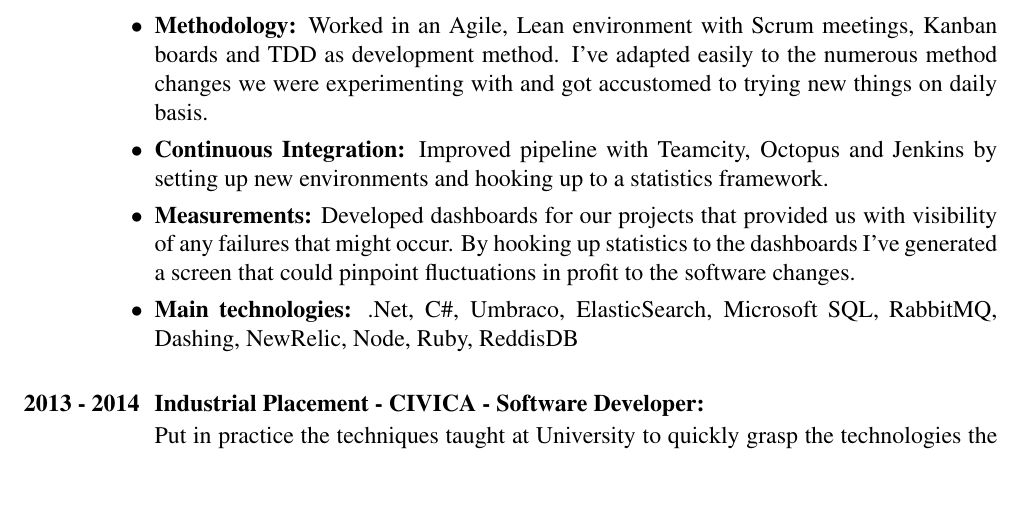
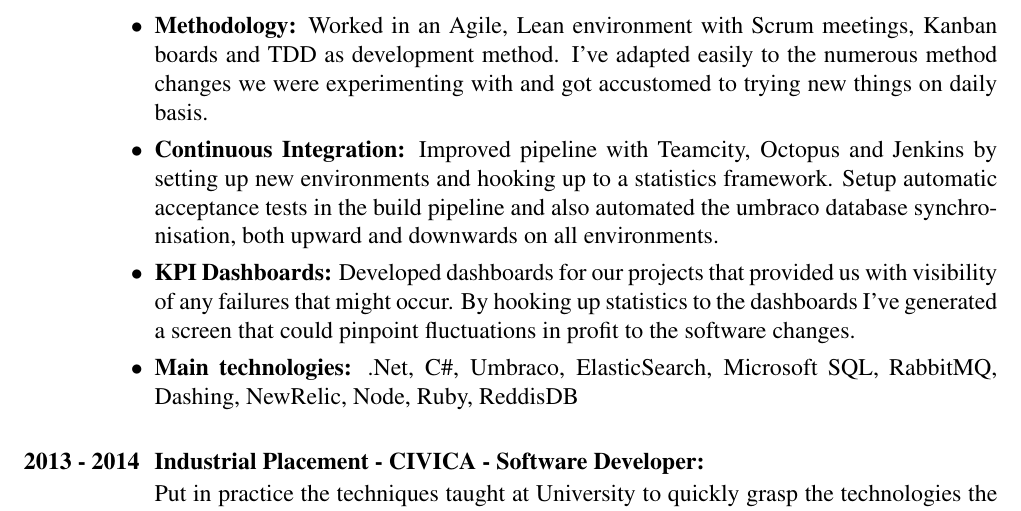
Before and after one commit to rosudrag/CV, a LaTeX CV (CV.tex): part of page 1 of 2, cut so that both start at the same text, the shorter picture padded with empty space. The pictures show the PDF file CV.pdf that the author committed with the source.

Commit message:
feat: little update

```diff
--- a/CV.tex
+++ b/CV.tex
@@ -32,8 +32,8 @@
 	\begin{itemize}
 	\item[] Part of team of the year 2015 in Code, I've been a valuable asset for the company since day one. I've predominately worked on a .NET website project for the company's largest client.
 	\item \textbf{Methodology:} Worked in an Agile, Lean environment with Scrum meetings, Kanban boards and TDD as development method. I've adapted easily to the numerous method changes we were experimenting with and got accustomed to trying new things on daily basis.
-	\item \textbf{Continuous Integration:} Improved pipeline with Teamcity, Octopus and Jenkins by setting up new environments and hooking up to a statistics framework.
-	\item \textbf{Measurements:} Developed dashboards for our projects that provided us with visibility of any failures that might occur. By hooking up statistics to the dashboards I've generated a screen that could pinpoint fluctuations in profit to the software changes.
+	\item \textbf{Continuous Integration:} Improved pipeline with Teamcity, Octopus and Jenkins by setting up new environments and hooking up to a statistics framework. Setup automatic acceptance tests in the build pipeline and also automated the umbraco database synchronisation, both upward and downwards on all environments.
+	\item \textbf{KPI Dashboards:} Developed dashboards for our projects that provided us with visibility of any failures that might occur. By hooking up statistics to the dashboards I've generated a screen that could pinpoint fluctuations in profit to the software changes.
 	\item \textbf{Main technologies:} .Net, C\#, Umbraco, ElasticSearch, Microsoft SQL, RabbitMQ, Dashing, NewRelic, Node, Ruby, ReddisDB
 	\end{itemize}
 
```
Also changed, not shown: CV.pdf, 1 other file.
